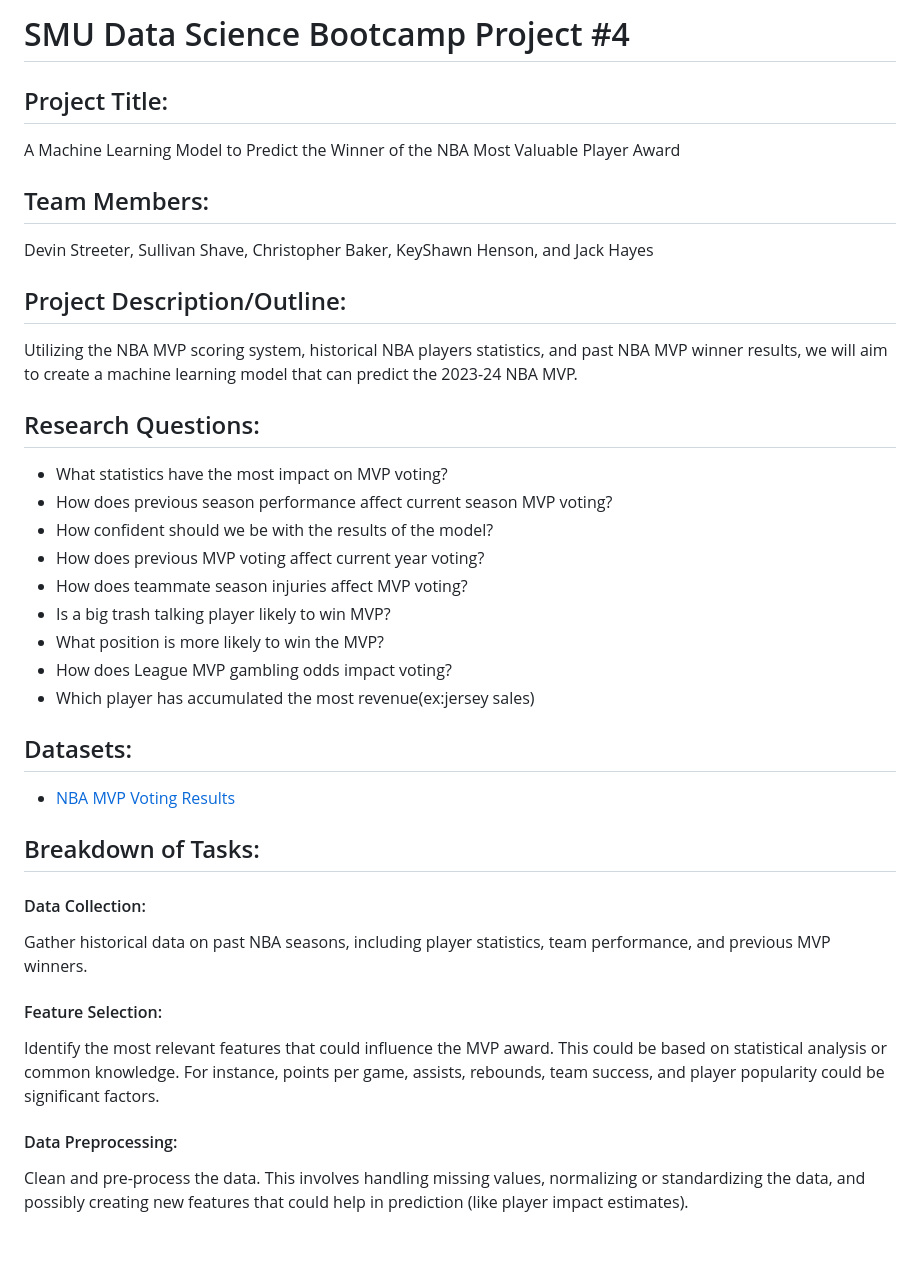
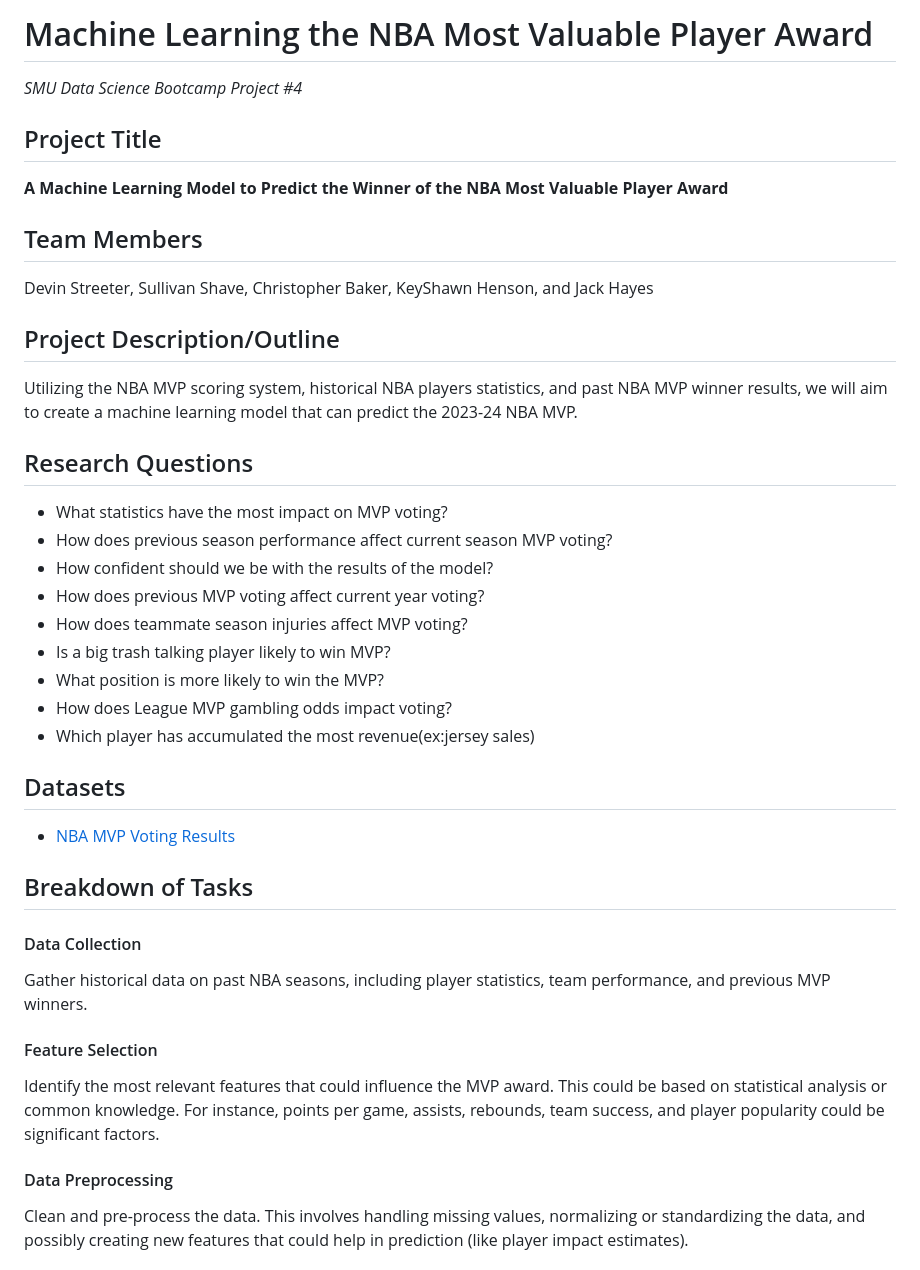
Before and after one commit to Hensonkk/Machine-Learning-NBA-MVP, a Markdown page: README.md, the part around the change. GitHub-like rendering; blank space fills up the shorter version.

Commit message:
edited  outline to README

```diff
--- a/README.md
+++ b/README.md
@@ -1,15 +1,16 @@
-# SMU Data Science Bootcamp Project #4
+# Machine Learning the NBA Most Valuable Player Award
+*SMU Data Science Bootcamp Project #4*
 
-## Project Title:
-A Machine Learning Model to Predict the Winner of the NBA Most Valuable Player Award
+## Project Title
+**A Machine Learning Model to Predict the Winner of the NBA Most Valuable Player Award**
 
-## Team Members:
+## Team Members
 Devin Streeter, Sullivan Shave, Christopher Baker, KeyShawn Henson, and Jack Hayes
 
-## Project Description/Outline:
+## Project Description/Outline
 Utilizing the NBA MVP scoring system, historical NBA players statistics, and past NBA MVP winner results, we will aim to create a machine learning model that can predict the 2023-24 NBA MVP.
 
-## Research Questions:
+## Research Questions
 - What statistics have the most impact on MVP voting?
 - How does previous season performance affect current season MVP voting?
 - How confident should we be with the results of the model?
@@ -20,18 +21,18 @@ Utilizing the NBA MVP scoring system, historical NBA players statistics, and pas
 - How does League MVP gambling odds impact voting?
 - Which player has accumulated the most revenue(ex:jersey sales)
 
-## Datasets:
+## Datasets
 - [NBA MVP Voting Results](https://www.kaggle.com/justinas/nba-mvp-voting-results-from-19802019)
 
-## Breakdown of Tasks:
+## Breakdown of Tasks
 
-#### Data Collection:
+#### Data Collection
 Gather historical data on past NBA seasons, including player statistics, team performance, and previous MVP winners.
 
-#### Feature Selection:
+#### Feature Selection
 Identify the most relevant features that could influence the MVP award. This could be based on statistical analysis or common knowledge. For instance, points per game, assists, rebounds, team success, and player popularity could be significant factors.
 
-#### Data Preprocessing:
+#### Data Preprocessing
 Clean and pre-process the data. This involves handling missing values, normalizing or standardizing the data, and possibly creating new features that could help in prediction (like player impact estimates).
 
 #### Model Selection:
```
